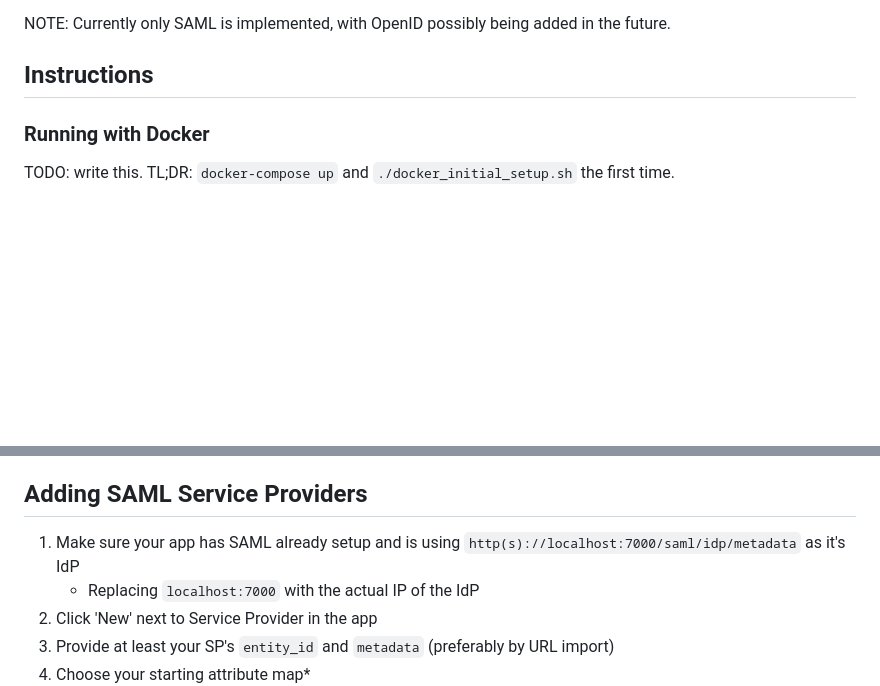
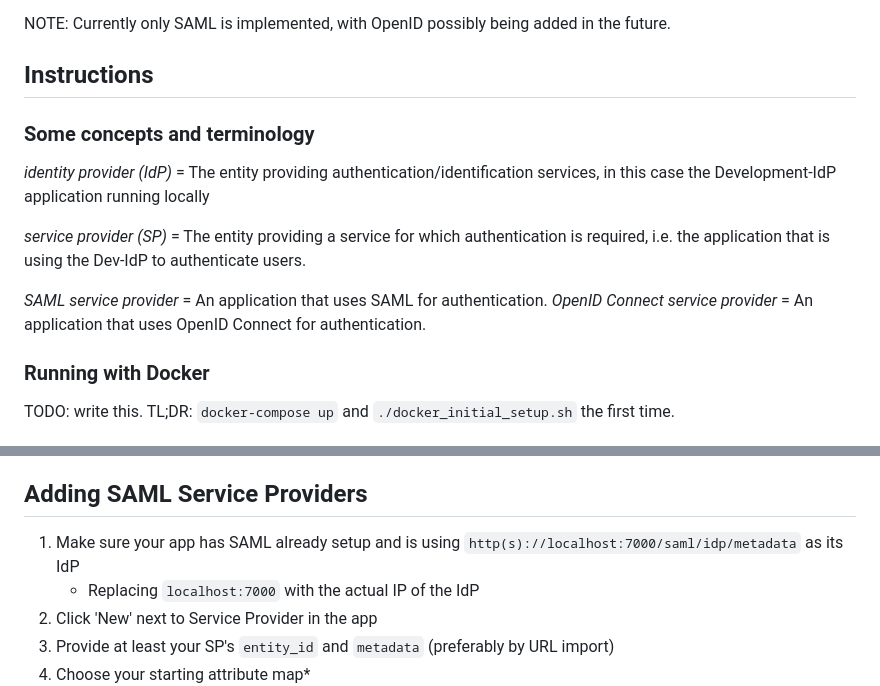
Before and after one commit to CentreForDigitalHumanities/Development-IdP, a Markdown page: README.md, 2 parts joined by grey strips. Drawn GitHub-style; blank space fills up the shorter version.

Commit message:
include glossary of terms

```diff
--- a/README.md
+++ b/README.md
@@ -9,6 +9,16 @@ NOTE: Currently only SAML is implemented, with OpenID possibly being added in
 the future.
 
 ## Instructions
+### Some concepts and terminology
+_identity provider (IdP)_ = The entity providing authentication/identification
+services, in this case the Development-IdP application running locally
+
+_service provider (SP)_ = The entity providing a service for which authentication
+is required, i.e. the application that is using the Dev-IdP to authenticate users.
+
+_SAML service provider_ = An application that uses SAML for authentication.
+_OpenID Connect service provider_ = An application that uses OpenID Connect for
+authentication.
 
 ### Running with Docker
 
@@ -36,7 +46,7 @@ TODO: write this. TL;DR: ``docker-compose up`` and `./docker_initial_setup.sh` t
 ## Adding SAML Service Providers
 
 1. Make sure your app has SAML already setup and is using
-   ``http(s)://localhost:7000/saml/idp/metadata`` as it's IdP
+   ``http(s)://localhost:7000/saml/idp/metadata`` as its IdP
    * Replacing ``localhost:7000`` with the actual IP of the IdP
 2. Click 'New' next to Service Provider in the app
 3. Provide at least your SP's ``entity_id`` and ``metadata`` (preferably by URL import)
```
